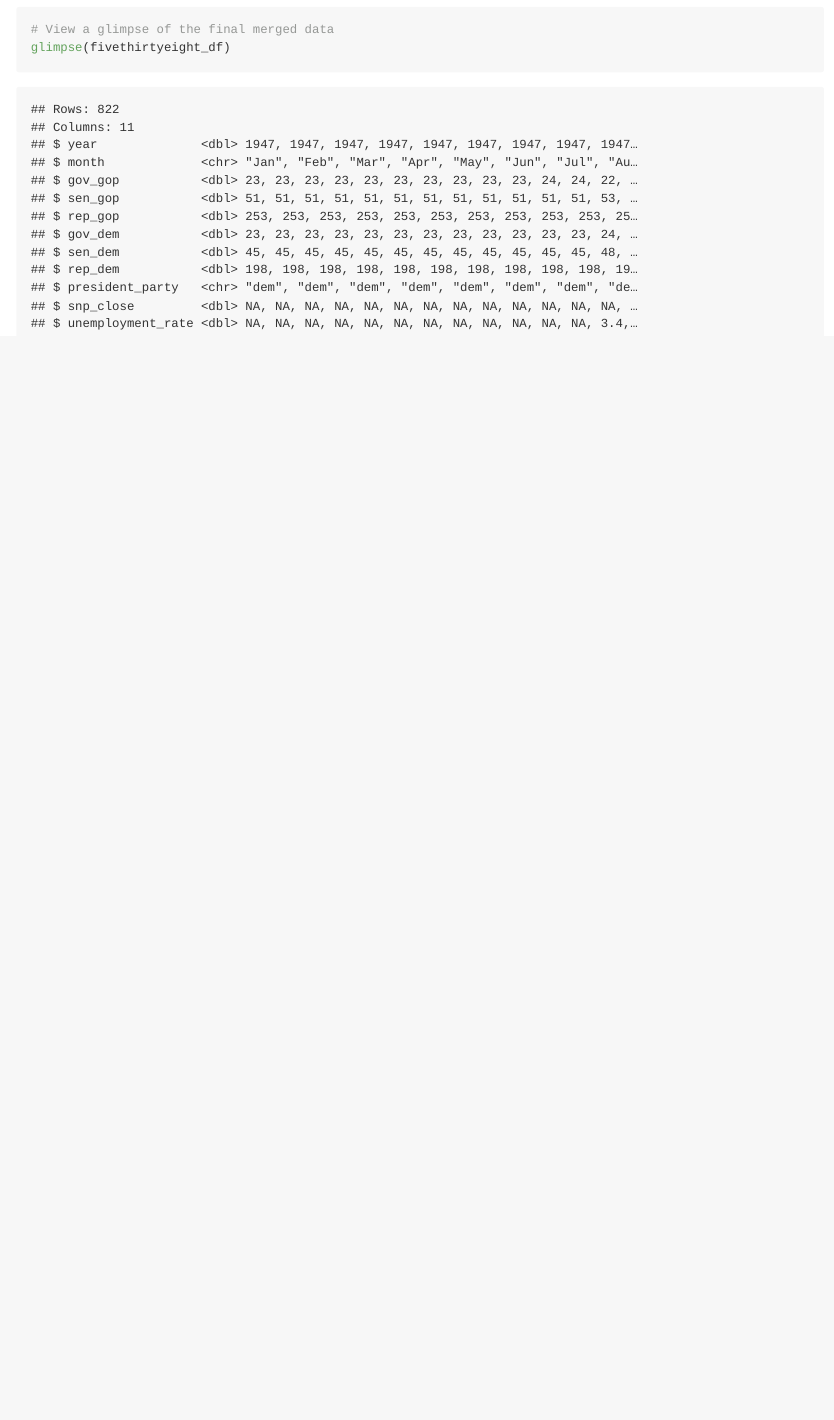
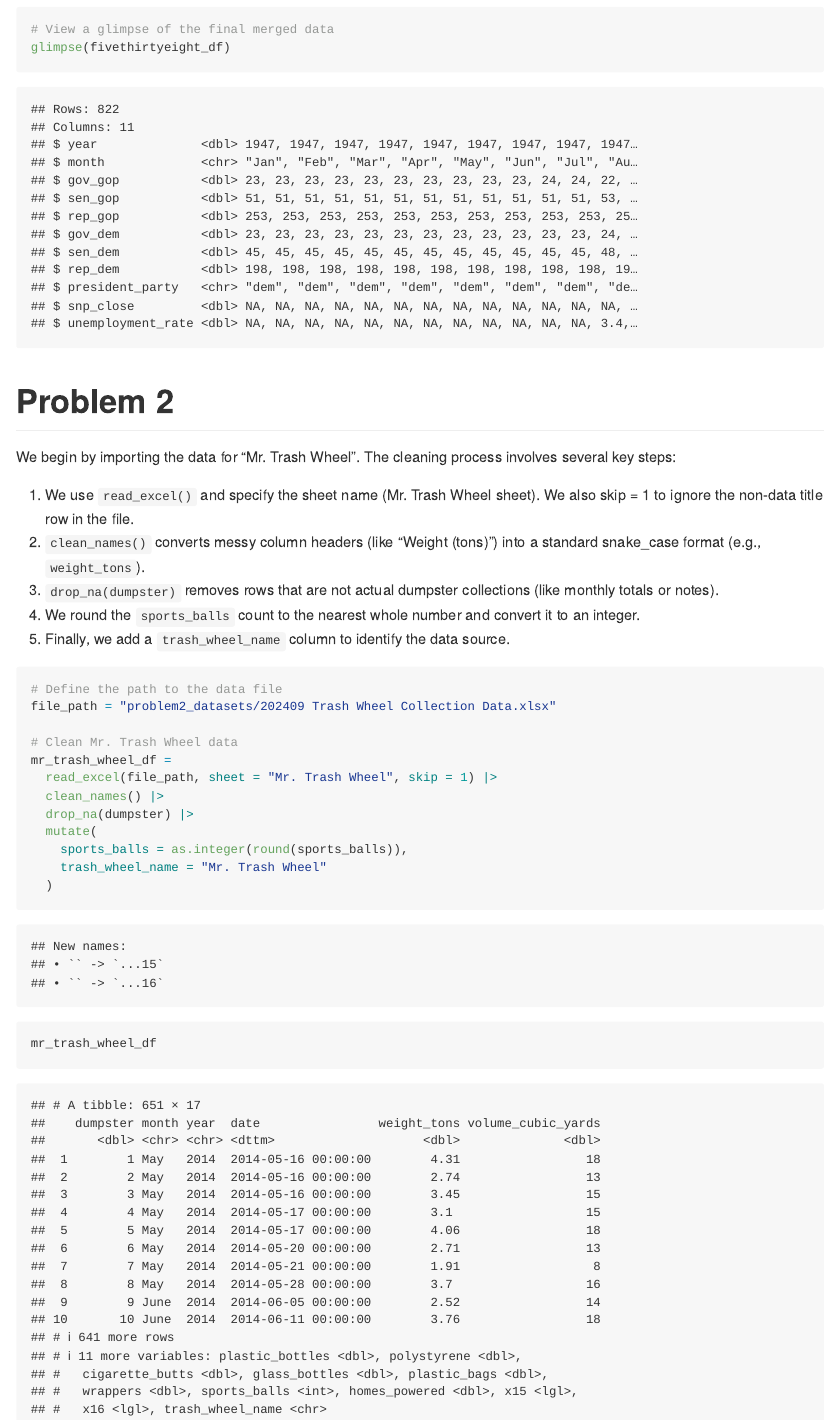
Before and after one commit to kwokmungyu/p8105_hw2_mk5149, an R Markdown document (p8105_hw2_mk5149.Rmd): the page in a window 1100 px wide, from 5380 px down. The pictures show the output file p8105_hw2_mk5149.md that the author committed with the source, drawn offline in the style of GitHub; long lines of code are wrapped.

Commit message:
Beginning of problem 2, uploading and reading data, then cleaning the data

````diff
--- a/p8105_hw2_mk5149.Rmd
+++ b/p8105_hw2_mk5149.Rmd
@@ -102,3 +102,26 @@ After cleaning and tidying, these were merged into a single data frame. The resu
 # View a glimpse of the final merged data
 glimpse(fivethirtyeight_df)
 ```
+
+# Problem 2
+We begin by importing the data for "Mr. Trash Wheel". The cleaning process involves several key steps:
+1. We use `read_excel()` and specify the sheet name (Mr. Trash Wheel sheet). We also skip = 1 to ignore the non-data title row in the file.
+2. `clean_names()` converts messy column headers (like "Weight (tons)") into a standard snake_case format (e.g., `weight_tons`).
+3. `drop_na(dumpster)` removes rows that are not actual dumpster collections (like monthly totals or notes).
+4. We round the `sports_balls` count to the nearest whole number and convert it to an integer.
+5. Finally, we add a `trash_wheel_name` column to identify the data source.
+```{r}
+# Define the path to the data file
+file_path = "problem2_datasets/202409 Trash Wheel Collection Data.xlsx"
+
+# Clean Mr. Trash Wheel data
+mr_trash_wheel_df =
+  read_excel(file_path, sheet = "Mr. Trash Wheel", skip = 1) |>
+  clean_names() |>
+  drop_na(dumpster) |>
+  mutate(
+    sports_balls = as.integer(round(sports_balls)),
+    trash_wheel_name = "Mr. Trash Wheel"
+  )
+mr_trash_wheel_df
+```
````
Also changed, not shown: 202409 Trash Wheel Collection Data.xlsx (deleted), p8105_hw2_mk5149.md, 1 other file.
